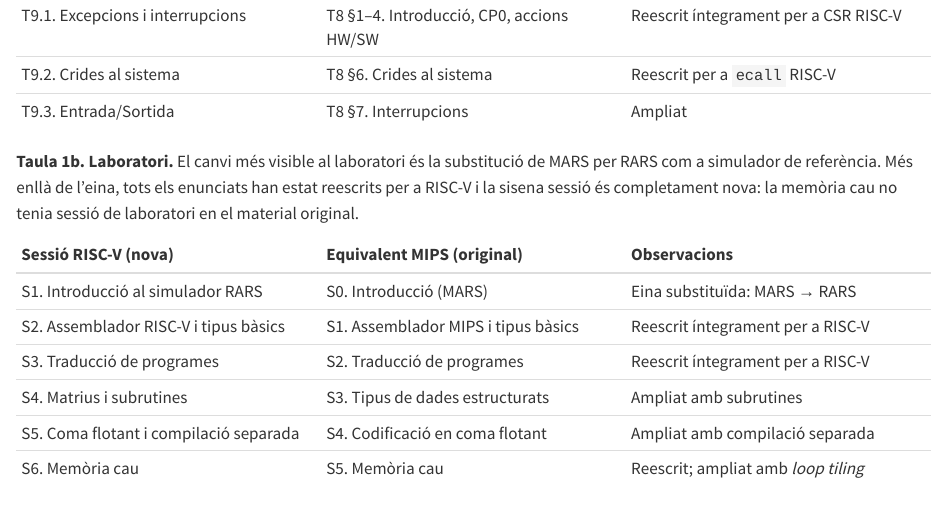
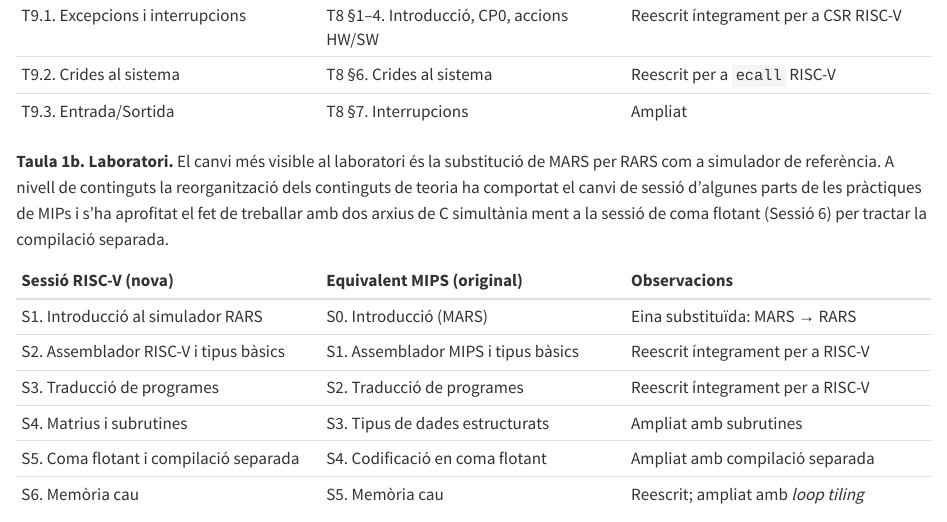
Before and after one commit to rbaig/ICE_PFP, a Quarto document (index.qmd): the page in a window 1100 px wide, from 13610 px down. Rendered offline with R 4.5, knitr and Pandoc in place of Quarto, with nearby package versions.

Commit message:
eliminació IC---EC requisit

```diff
--- a/index.qmd
+++ b/index.qmd
@@ -330,7 +330,7 @@ Les taules següents mostren la correspondència completa entre els materials or
 | T9.2. Crides al sistema | T8 §6. Crides al sistema | Reescrit per a `ecall` RISC-V |
 | T9.3. Entrada/Sortida | T8 §7. Interrupcions | Ampliat |
 
-**Taula 1b. Laboratori.** El canvi més visible al laboratori és la substitució de MARS per RARS com a simulador de referència. Més enllà de l'eina, tots els enunciats han estat reescrits per a RISC-V i la sisena sessió és completament nova: la memòria cau no tenia sessió de laboratori en el material original.
+**Taula 1b. Laboratori.** El canvi més visible al laboratori és la substitució de MARS per RARS com a simulador de referència. A nivell de continguts la reorganització dels continguts de teoria ha comportat el canvi de sessió d'algunes parts de les pràctiques de MIPs i s'ha aprofitat el fet de treballar amb dos arxius de C simultània ment a la sessió de coma flotant (Sessió 6) per tractar la compilació separada.
 
 | Sessió RISC-V (nova) | Equivalent MIPS (original) | Observacions |
 | :--- | :--- | :--- |
```
Also changed, not shown: figures/fig_eix_arquitectura.svg.
